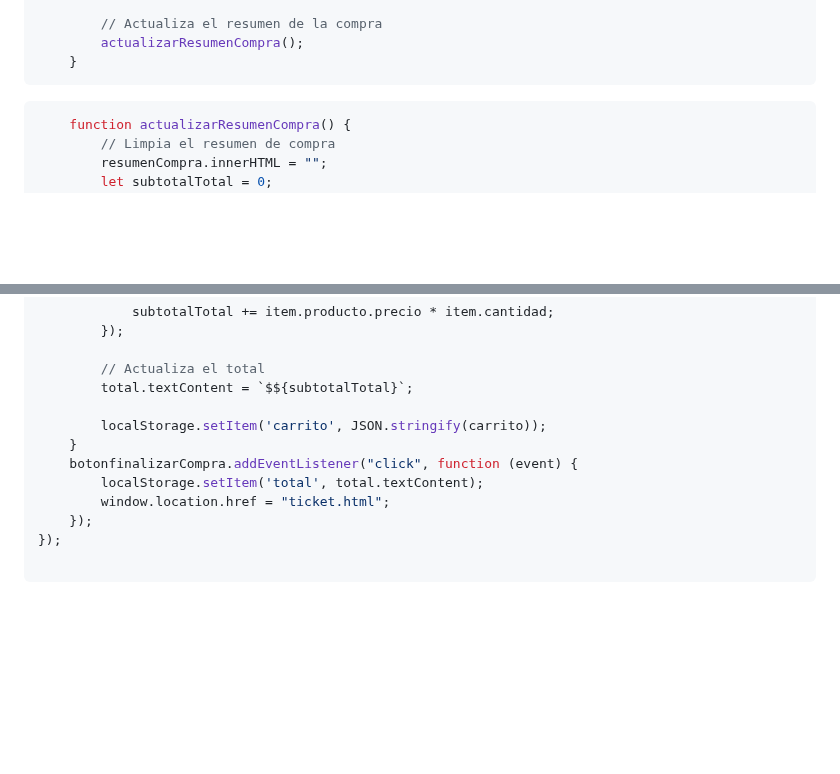
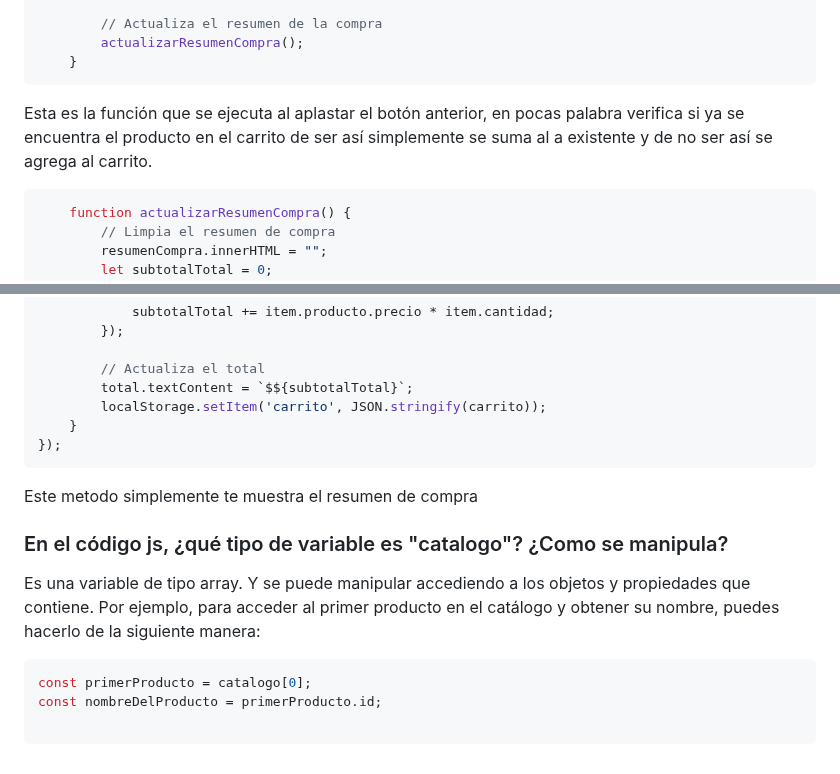
Before and after one commit to andrehiro/Practica4_Tienda_online, a Markdown page: README.md, 2 parts joined by grey strips. Drawn GitHub-style; blank space fills up the shorter version.

````diff
--- a/README.md
+++ b/README.md
@@ -64,7 +64,7 @@ Hacemos que al clicar el botón compremos el producto, es decir que se muestre e
         actualizarResumenCompra();
     }
 ```
-
+Esta es la función que se ejecuta al aplastar el botón anterior, en pocas palabra verifica si ya se encuentra el producto en el carrito de ser así simplemente se suma al a existente y de no ser así se agrega al carrito.
 ``` javascript
     function actualizarResumenCompra() {
         // Limpia el resumen de compra
@@ -85,13 +85,16 @@ Hacemos que al clicar el botón compremos el producto, es decir que se muestre e
 
         // Actualiza el total
         total.textContent = `$${subtotalTotal}`;
-
         localStorage.setItem('carrito', JSON.stringify(carrito));
     }
-    botonfinalizarCompra.addEventListener("click", function (event) {
-        localStorage.setItem('total', total.textContent);
-        window.location.href = "ticket.html";
-    });
 });
+```
+Este metodo simplemente te muestra el resumen de compra
+
+### En el código js, ¿qué tipo de variable es "catalogo"? ¿Como se manipula?
+Es una variable de tipo array. Y se puede manipular accediendo a los objetos y propiedades que contiene. Por ejemplo, para acceder al primer producto en el catálogo y obtener su nombre, puedes hacerlo de la siguiente manera:
+``` javascript
+const primerProducto = catalogo[0];
+const nombreDelProducto = primerProducto.id;
 
 ```
````
